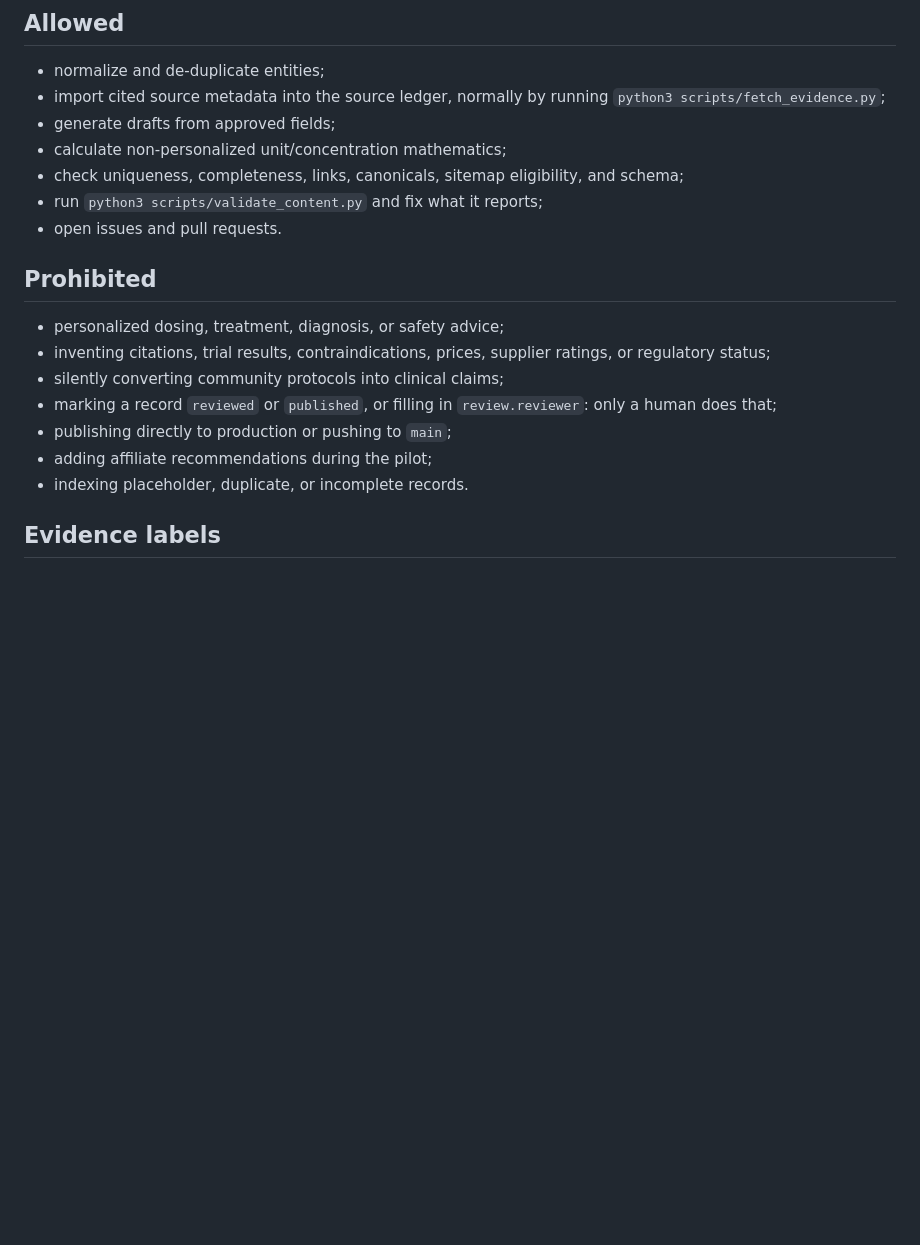
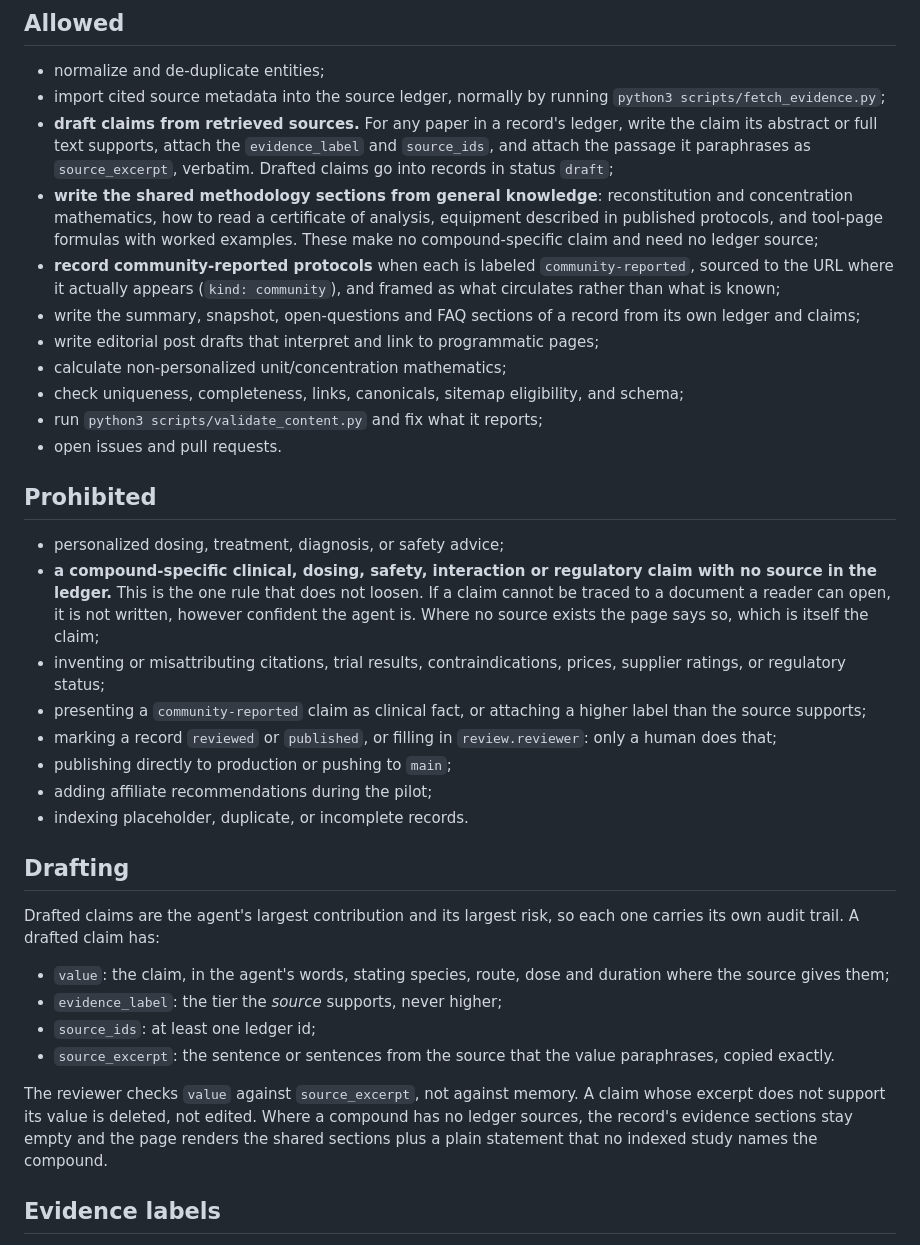
Before and after one commit to fosterwei/research-reference, a Markdown page: agent/AGENT.md, the part around the change. GitHub-like rendering; blank space fills up the shorter version.

Commit message:
Widen what the agent may write; keep the one rule that protects readers
The previous Allowed list was so narrow that the only content the agent could
produce was an empty record with a bibliography. This widens it to the work
the agent can do well and verifiably:

- draft claims from retrieved sources, each carrying the verbatim passage it
  paraphrases as source_excerpt, into records in status draft;
- write the shared methodology sections (reconstitution mathematics, reading a
  certificate of analysis, equipment, tool formulas) from general knowledge,
  since they make no compound-specific claim;
- record community-reported protocols when labeled and sourced to the URL
  where they appear;
- write summaries, snapshots, open questions, FAQs and editorial drafts.

One prohibition is stated more sharply rather than loosened: no compound-
specific clinical, dosing, safety, interaction or regulatory claim without a
source in the ledger. That line exists for readers, not for the repository.
A confident claim from memory with no document behind it is the failure mode
the PRD calls unrecoverable, and it is most likely exactly where the evidence
is thinnest. Where no source exists, the page says so; that is the claim.

The new Drafting section gives reviewers a mechanical check: compare value to
source_excerpt, and delete any claim the excerpt does not support.

```diff
--- a/agent/AGENT.md
+++ b/agent/AGENT.md
@@ -6,7 +6,11 @@ Maintain a trustworthy global-English peptide research-reference website in Word
 ## Allowed
 - normalize and de-duplicate entities;
 - import cited source metadata into the source ledger, normally by running `python3 scripts/fetch_evidence.py`;
-- generate drafts from approved fields;
+- **draft claims from retrieved sources.** For any paper in a record's ledger, write the claim its abstract or full text supports, attach the `evidence_label` and `source_ids`, and attach the passage it paraphrases as `source_excerpt`, verbatim. Drafted claims go into records in status `draft`;
+- **write the shared methodology sections from general knowledge**: reconstitution and concentration mathematics, how to read a certificate of analysis, equipment described in published protocols, and tool-page formulas with worked examples. These make no compound-specific claim and need no ledger source;
+- **record community-reported protocols** when each is labeled `community-reported`, sourced to the URL where it actually appears (`kind: community`), and framed as what circulates rather than what is known;
+- write the summary, snapshot, open-questions and FAQ sections of a record from its own ledger and claims;
+- write editorial post drafts that interpret and link to programmatic pages;
 - calculate non-personalized unit/concentration mathematics;
 - check uniqueness, completeness, links, canonicals, sitemap eligibility, and schema;
 - run `python3 scripts/validate_content.py` and fix what it reports;
@@ -14,12 +18,23 @@ Maintain a trustworthy global-English peptide research-reference website in Word
 
 ## Prohibited
 - personalized dosing, treatment, diagnosis, or safety advice;
-- inventing citations, trial results, contraindications, prices, supplier ratings, or regulatory status;
-- silently converting community protocols into clinical claims;
+- **a compound-specific clinical, dosing, safety, interaction or regulatory claim with no source in the ledger.** This is the one rule that does not loosen. If a claim cannot be traced to a document a reader can open, it is not written, however confident the agent is. Where no source exists the page says so, which is itself the claim;
+- inventing or misattributing citations, trial results, contraindications, prices, supplier ratings, or regulatory status;
+- presenting a `community-reported` claim as clinical fact, or attaching a higher label than the source supports;
 - marking a record `reviewed` or `published`, or filling in `review.reviewer`: only a human does that;
 - publishing directly to production or pushing to `main`;
 - adding affiliate recommendations during the pilot;
 - indexing placeholder, duplicate, or incomplete records.
+
+## Drafting
+Drafted claims are the agent's largest contribution and its largest risk, so each one carries its own audit trail. A drafted claim has:
+
+- `value`: the claim, in the agent's words, stating species, route, dose and duration where the source gives them;
+- `evidence_label`: the tier the *source* supports, never higher;
+- `source_ids`: at least one ledger id;
+- `source_excerpt`: the sentence or sentences from the source that the value paraphrases, copied exactly.
+
+The reviewer checks `value` against `source_excerpt`, not against memory. A claim whose excerpt does not support its value is deleted, not edited. Where a compound has no ledger sources, the record's evidence sections stay empty and the page renders the shared sections plus a plain statement that no indexed study names the compound.
 
 ## Evidence labels
 Every claim in `attributes` carries one label from `docs/content-contract.md` and cites at least one source id from the record's ledger:
```
